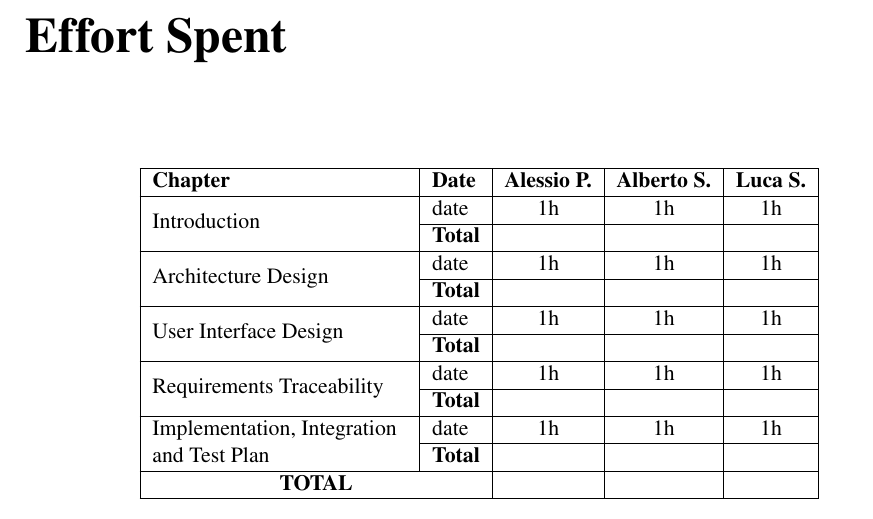
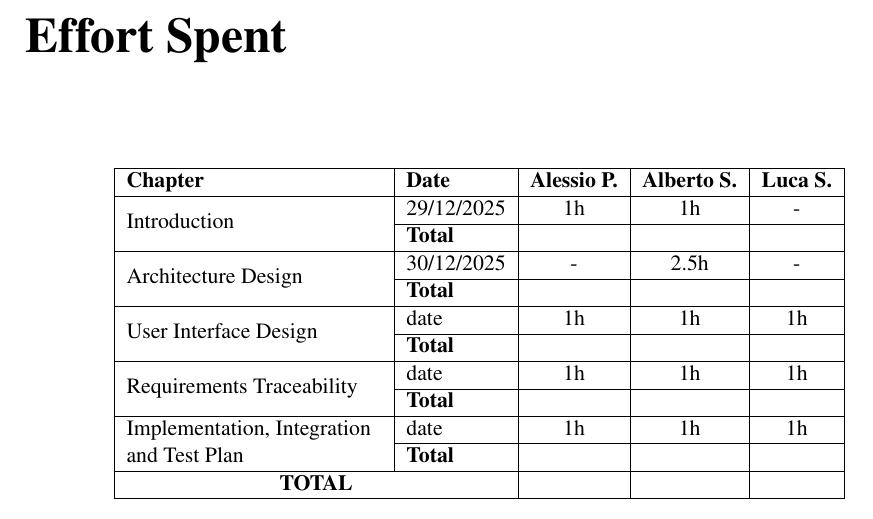
Before and after one commit to AlbertoSpezzapria/Best-Bike-Path, a LaTeX thesis (DD/main.tex, which reads DD/Files/6_effort.tex): part of page 11 of 11, cut so that both start at the same text. Compiled offline with pdfLaTeX; a LaTeX package or settings file that is missing is left out.

Commit message:
update effort

```diff
--- a/DD/Files/6_effort.tex
+++ b/DD/Files/6_effort.tex
@@ -7,14 +7,14 @@
 
 % CAPITOLO 1: INTRODUCTION
 \multirow{2}{=}{Introduction}
-& date & 1h & 1h & 1h \\
+& 29/12/2025 & 1h & 1h & - \\
 \cline{2-5}
 & \textbf{Total} & \textbf{} & \textbf{} & \textbf{} \\
 \hline
 
 % CAPITOLO 2: ARCHITECTURE DESIGN
 \multirow{2}{=}{Architecture Design}
-& date & 1h & 1h & 1h \\
+& 30/12/2025 & - & 2.5h & - \\
 \cline{2-5}
 & \textbf{Total} & \textbf{} & \textbf{} & \textbf{} \\
 \hline
```
Also changed, not shown: DD/main.pdf, 3 other files.
